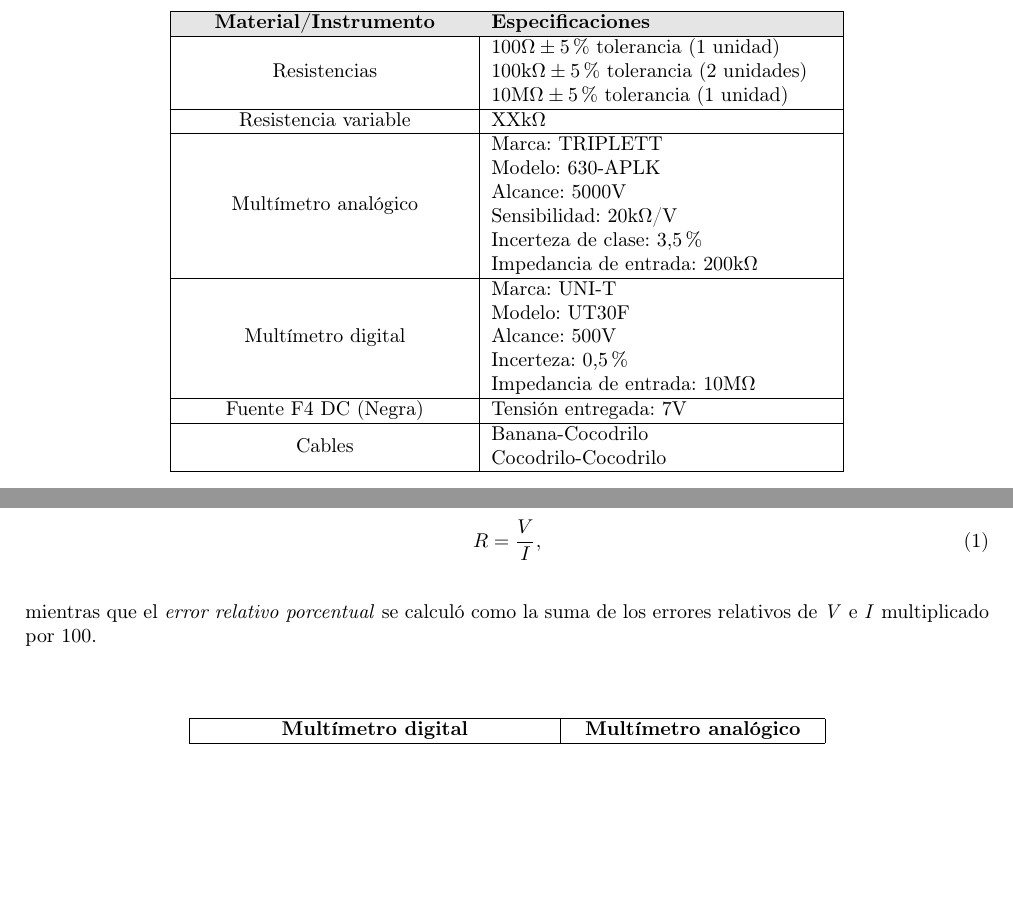
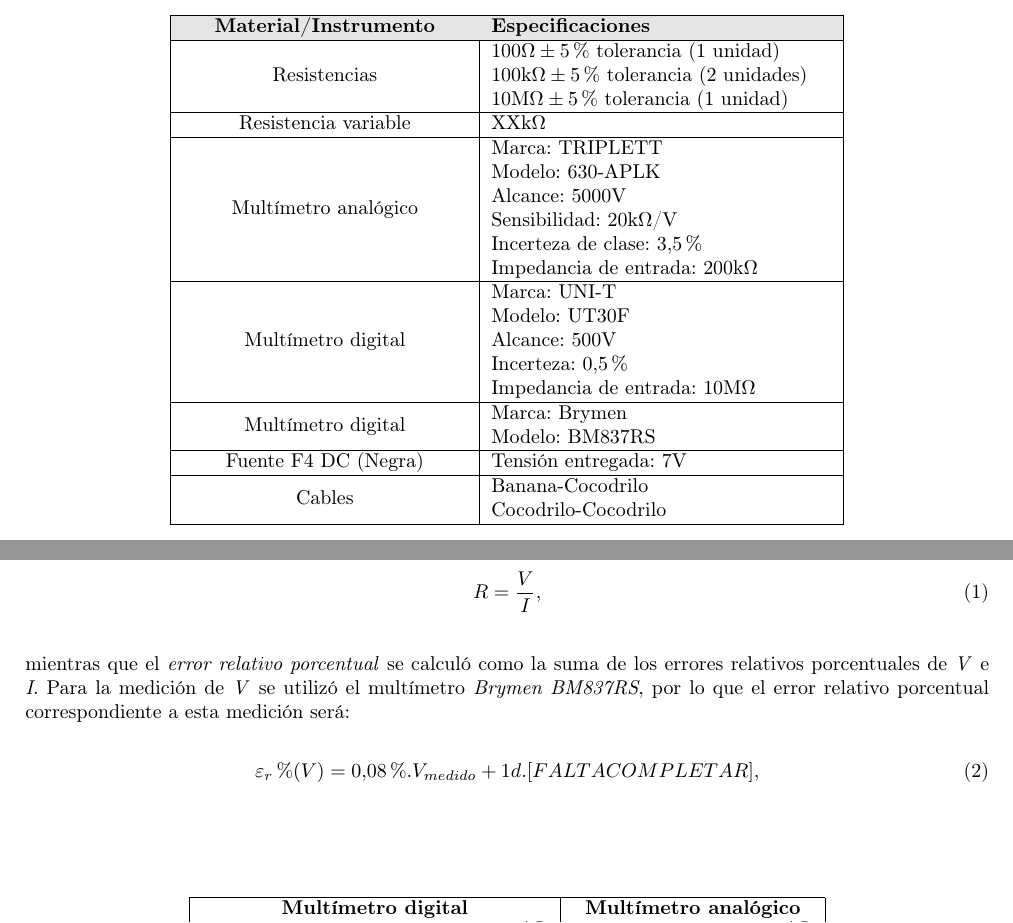
Before and after one commit to federicomrossi/fiuba-6602-laboratorio-grupo1-2012-2c, a LaTeX document (TP1/Informe/66.02 - TP1.Grupo.1.tex): two parts of pages 1 and 4 of 6 before the commit and two parts of pages 1 and 4 of 7 after it, joined at a grey line, cut so that both start at the same text, the shorter picture padded with empty space. Compiled offline with pdfLaTeX.

Commit message:
TP1: Agregada la hoja de datos de multímetro Brymen.

```diff
--- a/TP1/Informe/66.02 - TP1.Grupo.1.tex
+++ b/TP1/Informe/66.02 - TP1.Grupo.1.tex
@@ -155,6 +155,9 @@
 						    \hbox{\strut Incerteza: 0,5\%}
 						    \hbox{\strut Impedancia de entrada: 10M$\Omega$}}\\
 		\hline
+		Multímetro digital & \vbox{\hbox{\strut Marca: Brymen }
+						    \hbox{\strut Modelo: BM837RS }}\\
+		\hline
 		Fuente F4 DC (Negra) & Tensión entregada: 7V \\
 		\hline
 		Cables & Banana-Cocodrilo\newline Cocodrilo-Cocodrilo \\
@@ -282,7 +285,15 @@
 \end{equation}
 \medskip
 
-\noindent mientras que el \textit{error relativo porcentual} se calculó como la suma de los errores relativos de \textit{V} e \textit{I} multiplicado por 100.
+\noindent mientras que el \textit{error relativo porcentual} se calculó como la suma de los errores relativos porcentuales de \textit{V} e \textit{I}. Para la medición de \textit{V} se utilizó el multímetro \textit{Brymen BM837RS}, por lo que el error relativo porcentual correspondiente a esta medición será:
+\medskip
+
+\begin{equation}
+ 	\varepsilon_r\%(V) = 0.08\%.V_{medido} + 1d.[FALTA COMPLETAR],
+\end{equation}
+\medskip
+
+
 \bigskip\bigskip
 
 
```
Also changed, not shown: TP1/Informe/hojas de datos/03 Brymen BM837RS.pdf (added).
